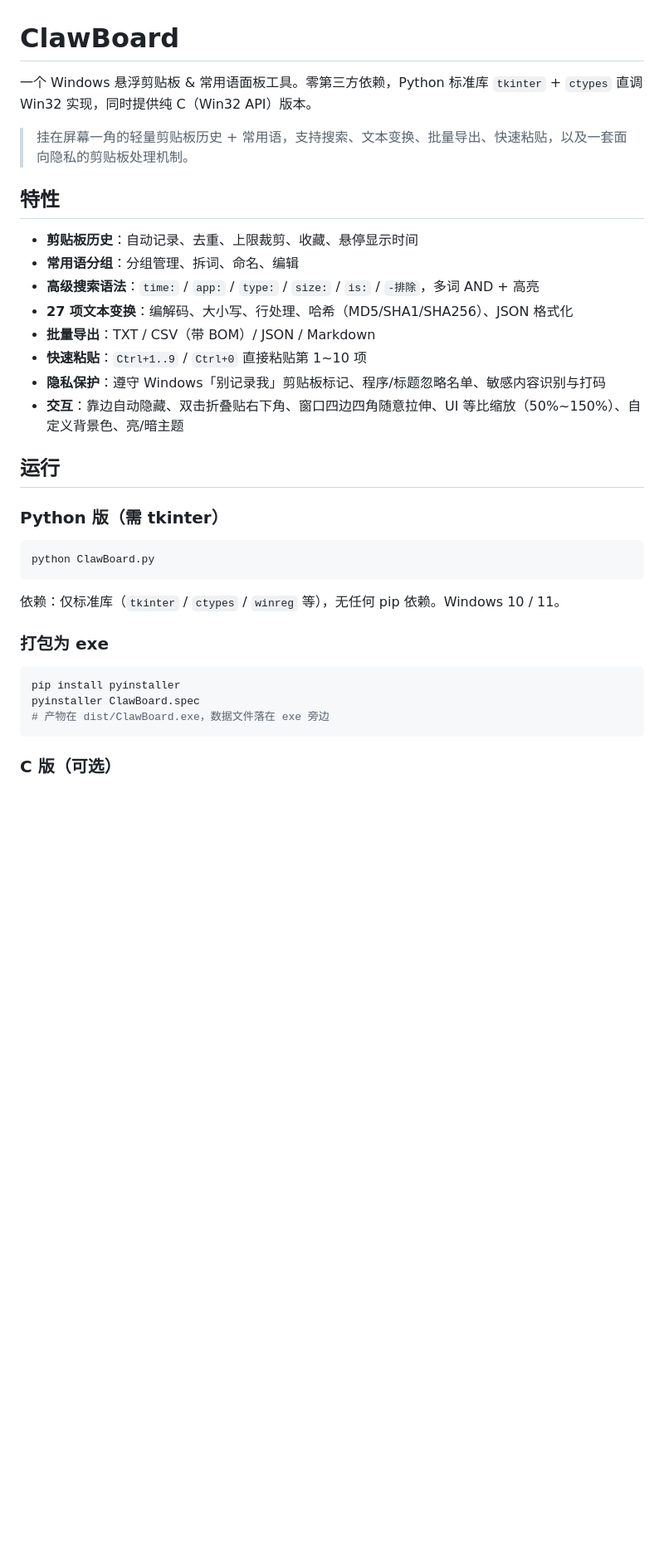
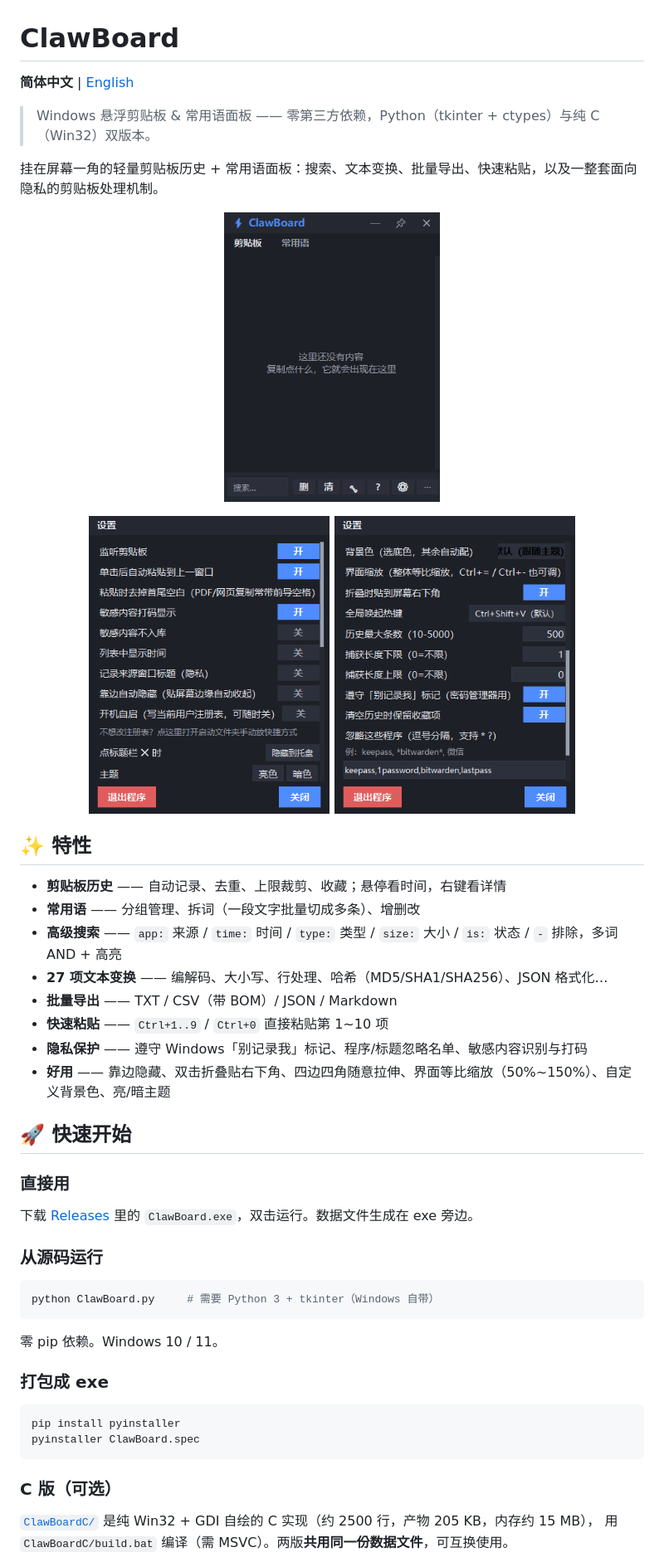
Before and after one commit to pay-and-gain/ClawBoard, a Markdown page: README.md, the part around one of its changes. Shown at 83% size. GitHub-like rendering; pictures changed too: docs/images/main-window.png (added), docs/images/settings-advanced.png (added), docs/images/settings-general.png (added); blank space fills up the shorter version.

````diff
--- a/README.md
+++ b/README.md
@@ -1,37 +1,50 @@
 # ClawBoard
 
-一个 Windows 悬浮剪贴板 & 常用语面板工具。零第三方依赖，Python 标准库 `tkinter` + `ctypes` 直调 Win32 实现，同时提供纯 C（Win32 API）版本。
+**简体中文** | [English](README.en.md)
 
-> 挂在屏幕一角的轻量剪贴板历史 + 常用语，支持搜索、文本变换、批量导出、快速粘贴，以及一套面向隐私的剪贴板处理机制。
+> Windows 悬浮剪贴板 & 常用语面板 —— 零第三方依赖，Python（tkinter + ctypes）与纯 C（Win32）双版本。
 
-## 特性
+挂在屏幕一角的轻量剪贴板历史 + 常用语面板：搜索、文本变换、批量导出、快速粘贴，以及一整套面向隐私的剪贴板处理机制。
 
-- **剪贴板历史**：自动记录、去重、上限裁剪、收藏、悬停显示时间
-- **常用语分组**：分组管理、拆词、命名、编辑
-- **高级搜索语法**：`time:` / `app:` / `type:` / `size:` / `is:` / `-排除`，多词 AND + 高亮
-- **27 项文本变换**：编解码、大小写、行处理、哈希（MD5/SHA1/SHA256）、JSON 格式化
-- **批量导出**：TXT / CSV（带 BOM）/ JSON / Markdown
-- **快速粘贴**：`Ctrl+1..9` / `Ctrl+0` 直接粘贴第 1~10 项
-- **隐私保护**：遵守 Windows「别记录我」剪贴板标记、程序/标题忽略名单、敏感内容识别与打码
-- **交互**：靠边自动隐藏、双击折叠贴右下角、窗口四边四角随意拉伸、UI 等比缩放（50%~150%）、自定义背景色、亮/暗主题
+<p align="center">
+  <img src="docs/images/main-window.png" alt="ClawBoard 主界面" width="260">
+</p>
 
-## 运行
+<p align="center">
+  <img src="docs/images/settings-general.png" alt="设置 - 基础" width="290">
+  <img src="docs/images/settings-advanced.png" alt="设置 - 进阶" width="290">
+</p>
 
-### Python 版（需 tkinter）
+## ✨ 特性
 
+- **剪贴板历史** —— 自动记录、去重、上限裁剪、收藏；悬停看时间，右键看详情
+- **常用语** —— 分组管理、拆词（一段文字批量切成多条）、增删改
+- **高级搜索** —— `app:` 来源 / `time:` 时间 / `type:` 类型 / `size:` 大小 / `is:` 状态 / `-` 排除，多词 AND + 高亮
+- **27 项文本变换** —— 编解码、大小写、行处理、哈希（MD5/SHA1/SHA256）、JSON 格式化…
+- **批量导出** —— TXT / CSV（带 BOM）/ JSON / Markdown
+- **快速粘贴** —— `Ctrl+1..9` / `Ctrl+0` 直接粘贴第 1~10 项
+- **隐私保护** —— 遵守 Windows「别记录我」标记、程序/标题忽略名单、敏感内容识别与打码
+- **好用** —— 靠边隐藏、双击折叠贴右下角、四边四角随意拉伸、界面等比缩放（50%~150%）、自定义背景色、亮/暗主题
+
+## 🚀 快速开始
+
+### 直接用
+下载 [Releases](../../releases) 里的 `ClawBoard.exe`，双击运行。数据文件生成在 exe 旁边。
+
+### 从源码运行
 ```bash
-python ClawBoard.py
+python ClawBoard.py     # 需要 Python 3 + tkinter（Windows 自带）
 ```
 
-依赖：仅标准库（`tkinter` / `ctypes` / `winreg` 等），无任何 pip 依赖。Windows 10 / 11。
+零 pip 依赖。Windows 10 / 11。
 
-### 打包为 exe
-
+### 打包成 exe
 ```bash
 pip install pyinstaller
 pyinstaller ClawBoard.spec
-# 产物在 dist/ClawBoard.exe，数据文件落在 exe 旁边
 ```
 
 ### C 版（可选）
+[`ClawBoardC/`](ClawBoardC/) 是纯 Win32 + GDI 自绘的 C 实现（约 2500 行，产物 205 KB，内存约 15 MB），
+用 `ClawBoardC/build.bat` 编译（需 MSVC）。两版**共用同一份数据文件**，可互换使用。
 
````
Also changed, not shown: other parts of README.md (+31 -17 lines), README.en.md (added, +120 -0 lines), docs/DESIGN.en.md (added, +250 -0 lines), docs/制作思路.md (added, +250 -0 lines), 1 other file.
